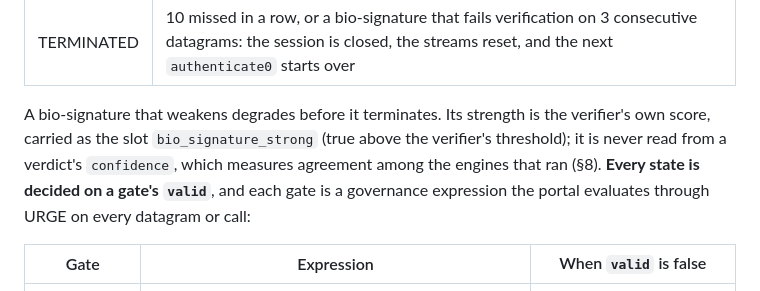
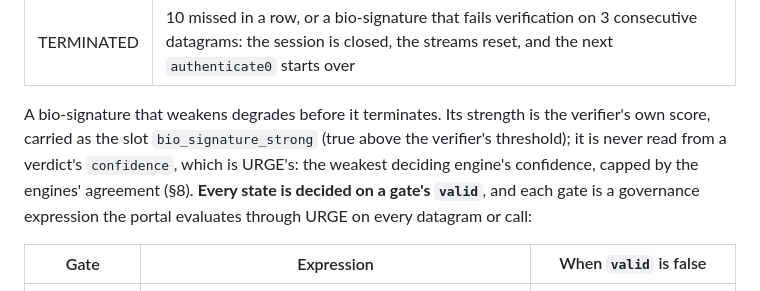
Before and after one commit to toneron2/igent, a Markdown page: contract.md, the part around the change. Drawn GitHub-style.

Commit message:
Describe a verdict's confidence as URGE 0.1.4 defines it

```diff
--- a/contract.md
+++ b/contract.md
@@ -132,8 +132,8 @@ datagram; the portal never asks for a rate, it reads one. `1` (IDLE) is the floo
 
 A bio-signature that weakens degrades before it terminates. Its strength is the verifier's
 own score, carried as the slot `bio_signature_strong` (true above the verifier's threshold);
-it is never read from a verdict's `confidence`, which measures agreement among the engines
-that ran (§8). **Every state is decided on a gate's `valid`**, and each gate is a governance
+it is never read from a verdict's `confidence`, which is URGE's: the weakest deciding engine's
+confidence, capped by the engines' agreement (§8). **Every state is decided on a gate's `valid`**, and each gate is a governance
 expression the portal evaluates through URGE on every datagram or call:
 
 | Gate | Expression | When `valid` is false |
```
